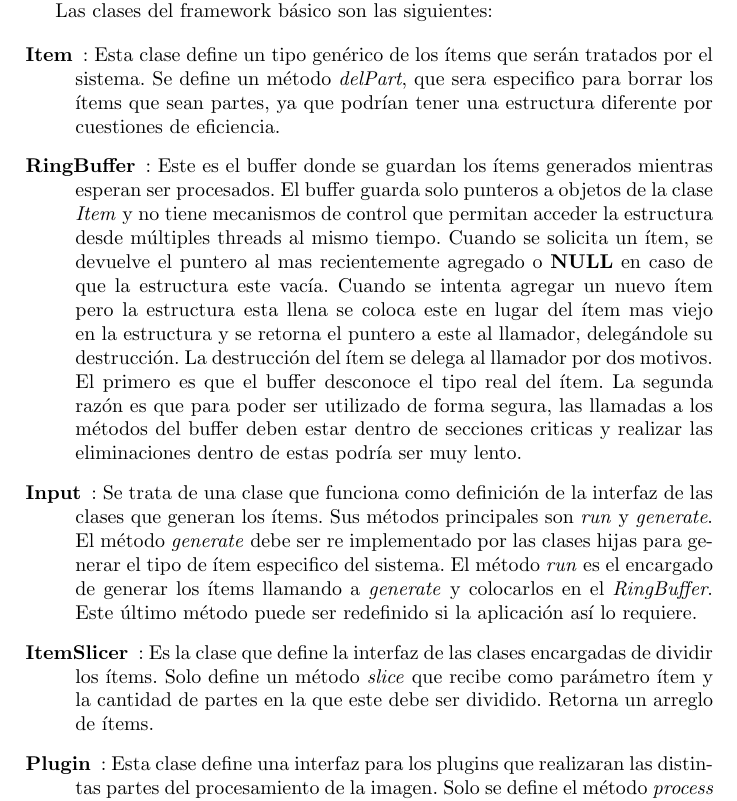
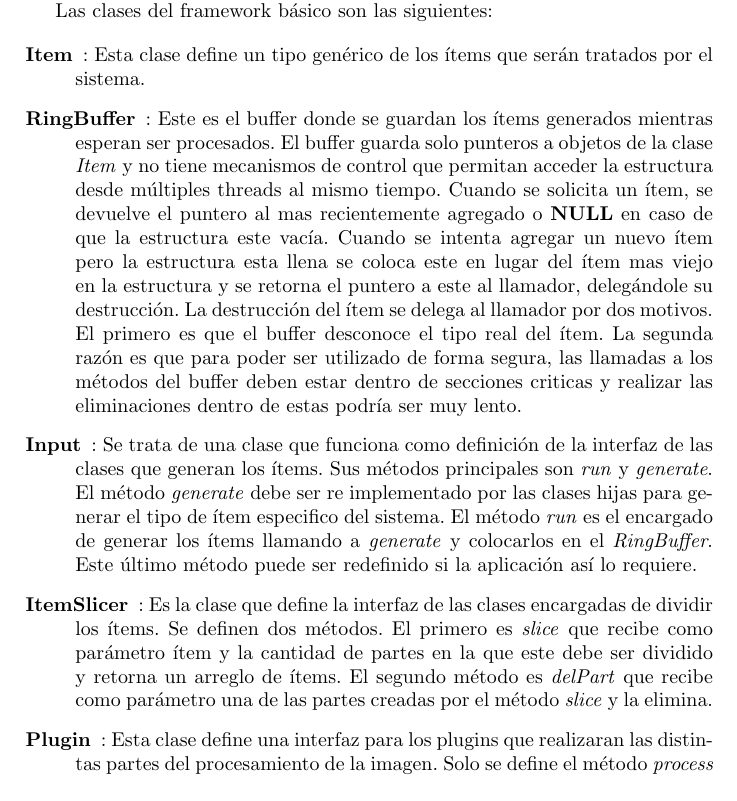
Before and after one commit to dracometallium/tesis-lic2, a LaTeX thesis (tesis.tex, which reads tex/framework.tex): part of page 5 of 7, cut so that both start at the same text. Compiled offline with pdfLaTeX.

Commit message:
Ahora es Slicer quien elimina las partes.

```diff
--- a/tex/framework.tex
+++ b/tex/framework.tex
@@ -12,9 +12,7 @@ Las clases del framework básico son las siguientes:
 \begin{description}
 
 \item[Item]: Esta clase define un tipo genérico de los ítems que serán tratados
-	por el sistema. Se define un método \emph{delPart}, que sera especifico
-	para borrar los ítems que sean partes, ya que podrían tener una
-	estructura diferente por cuestiones de eficiencia.
+	por el sistema.
 
 \item[RingBuffer]: Este es el buffer donde se guardan los ítems generados
 	mientras esperan ser procesados. El buffer guarda solo punteros a
@@ -41,9 +39,11 @@ Las clases del framework básico son las siguientes:
 	aplicación así lo requiere.
 
 \item[ItemSlicer]: Es la clase que define la interfaz de las clases encargadas
-	de dividir los ítems. Solo define un método \emph{slice} que recibe como
-	parámetro ítem y la cantidad de partes en la que este debe ser dividido.
-	Retorna un arreglo de ítems.
+	de dividir los ítems. Se definen dos métodos. El primero es \emph{slice}
+	que recibe como parámetro ítem y la cantidad de partes en la que este
+	debe ser dividido y retorna un arreglo de ítems. El segundo método es
+	\emph{delPart} que recibe como parámetro una de las partes creadas por
+	el método \emph{slice} y la elimina.
 
 \item[Plugin]: Esta clase define una interfaz para los plugins que realizaran
 	las distintas partes del procesamiento de la imagen. Solo se define el
```
Also changed, not shown: tex/framework.tex (4 more changed lines).
